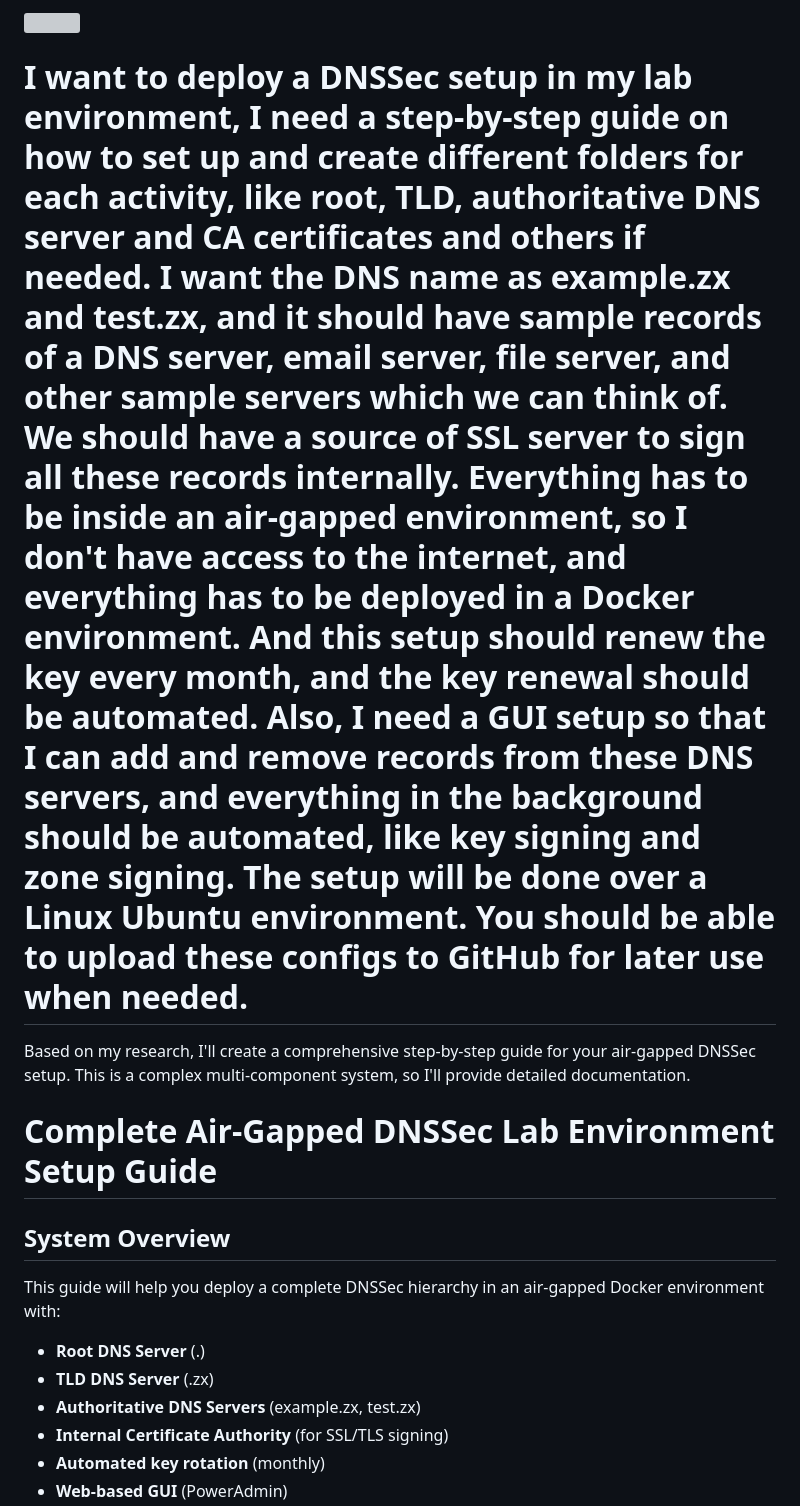
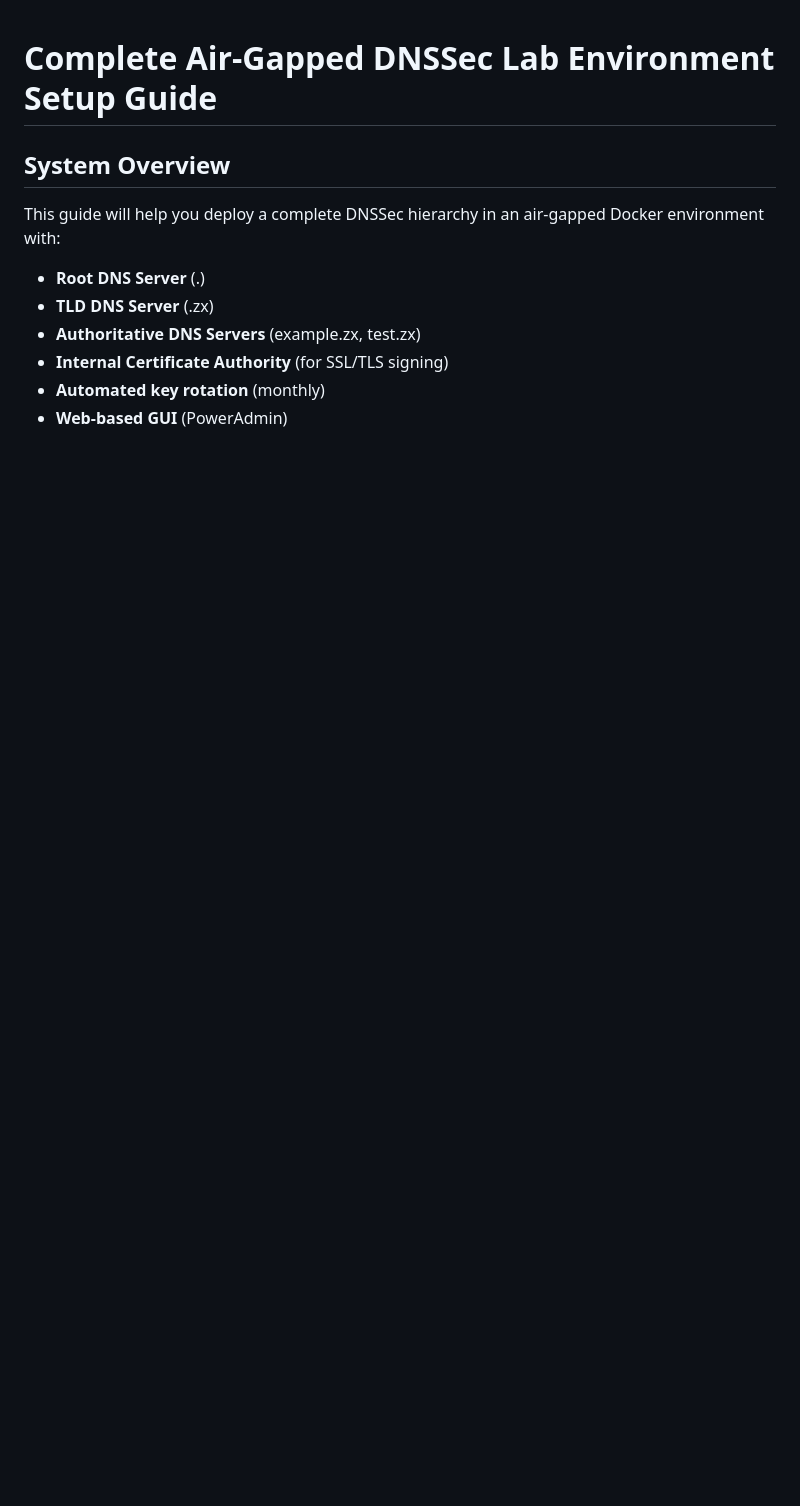
Before and after one commit to VSriram-py/learning, a Markdown page: DNSsec/DNSSec.md, the part around the change. Drawn GitHub-style; blank space fills up the shorter version; grey boxes are pictures that could not be loaded.

```diff
--- a/DNSsec/DNSSec.md
+++ b/DNSsec/DNSSec.md
@@ -1,9 +1,3 @@
-<img src="https://r2cdn.perplexity.ai/pplx-full-logo-primary-dark%402x.png" style="height:64px;margin-right:32px"/>
-
-# I want to deploy a DNSSec setup in my lab environment, I need a step-by-step guide on how to set up and create different folders for each activity, like root, TLD, authoritative DNS server and CA certificates and others if needed. I want the DNS name as example.zx and test.zx, and it should have sample records of a DNS server, email server, file server, and other sample servers which we can think of. We should have a source of SSL server to sign all these records internally. Everything has to be inside an air-gapped environment, so I don't have access to the internet, and everything has to be deployed in a Docker environment. And this setup should renew the key every month, and the key renewal should be automated. Also, I need a GUI setup so that I can add and remove records from these DNS servers, and everything in the background should be automated, like key signing and zone signing. The setup will be done over a Linux Ubuntu environment. You should be able to upload these configs to GitHub for later use when needed.
-
-Based on my research, I'll create a comprehensive step-by-step guide for your air-gapped DNSSec setup. This is a complex multi-component system, so I'll provide detailed documentation.
-
 # Complete Air-Gapped DNSSec Lab Environment Setup Guide
 
 ## System Overview
```
